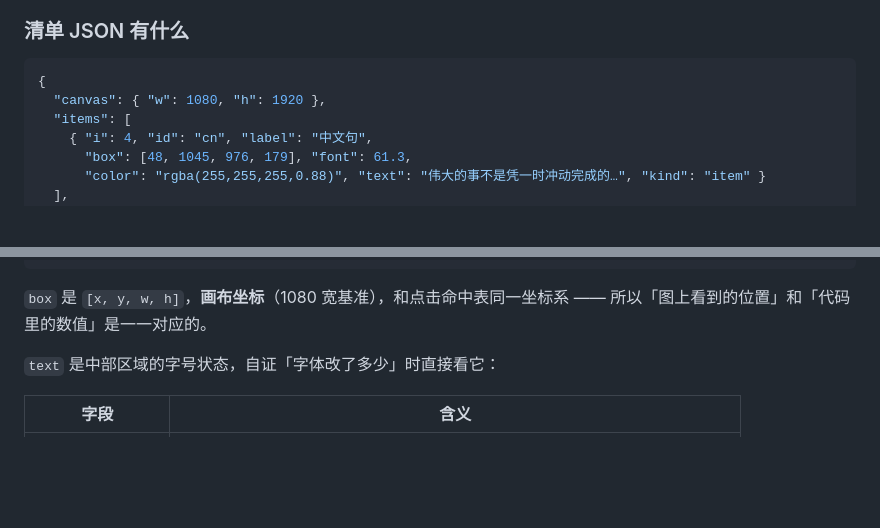
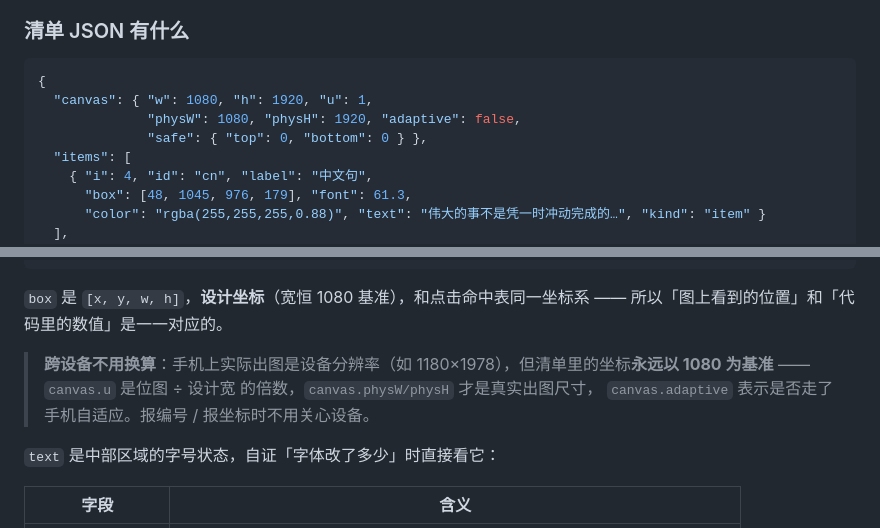
Before and after one commit to jiyeqian/dailysentence, a Markdown page: docs/标注通道-使用手册.md, 2 parts joined by grey strips. Rendered like a GitHub page; blank space fills up the shorter version.

Commit message:
docs(test): 标注通道手册补「设计坐标」与设备字段说明
画布改成设备自适应后，清单里的 box 仍是 1080 基准的设计坐标（不随设备变），
但 JSON 多了 u / physW / physH / adaptive / safe。手册补上这几个字段与
「跨设备不用换算」的说明，免得以后误以为坐标要按设备换算。

工具链与示例图无需重出：inspect.js 用非触摸上下文跑，桌面路径 U=1、仍是 1080×1920，
实测清单坐标与改动前一致。

````diff
--- a/docs/标注通道-使用手册.md
+++ b/docs/标注通道-使用手册.md
@@ -124,7 +124,9 @@ NODE_PATH=~/.workbuddy/binaries/node/workspace/node_modules \
 
 ```json
 {
-  "canvas": { "w": 1080, "h": 1920 },
+  "canvas": { "w": 1080, "h": 1920, "u": 1,
+              "physW": 1080, "physH": 1920, "adaptive": false,
+              "safe": { "top": 0, "bottom": 0 } },
   "items": [
     { "i": 4, "id": "cn", "label": "中文句",
       "box": [48, 1045, 976, 179], "font": 61.3,
@@ -147,7 +149,11 @@ NODE_PATH=~/.workbuddy/binaries/node/workspace/node_modules \
 }
 ```
 
-`box` 是 `[x, y, w, h]`，**画布坐标**（1080 宽基准），和点击命中表同一坐标系 —— 所以「图上看到的位置」和「代码里的数值」是一一对应的。
+`box` 是 `[x, y, w, h]`，**设计坐标**（宽恒 1080 基准），和点击命中表同一坐标系 —— 所以「图上看到的位置」和「代码里的数值」是一一对应的。
+
+> **跨设备不用换算**：手机上实际出图是设备分辨率（如 1180×1978），但清单里的坐标**永远以 1080 为基准**
+> —— `canvas.u` 是位图 ÷ 设计宽 的倍数，`canvas.physW/physH` 才是真实出图尺寸，
+> `canvas.adaptive` 表示是否走了手机自适应。报编号 / 报坐标时不用关心设备。
 
 `text` 是中部区域的字号状态，自证「字体改了多少」时直接看它：
 
````
